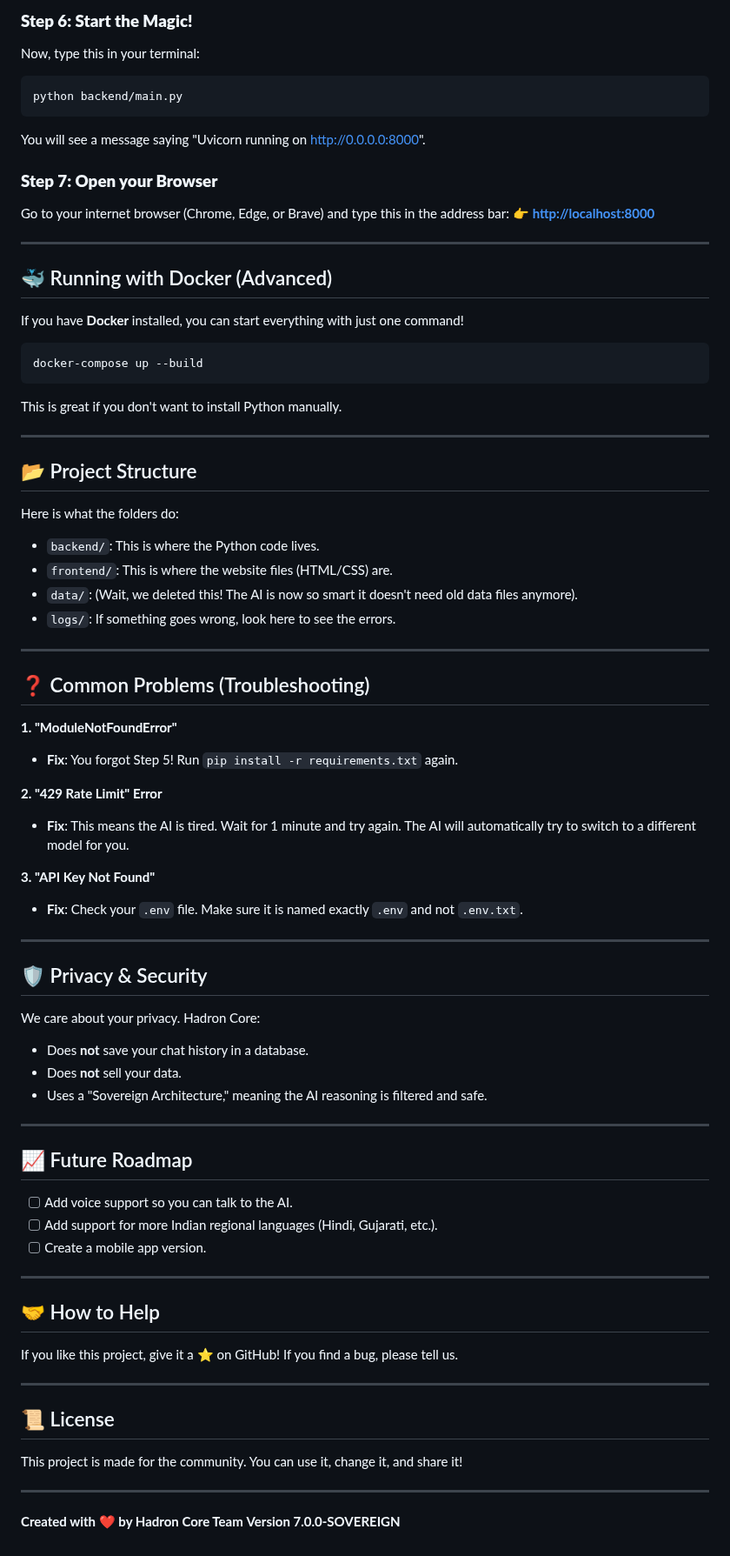
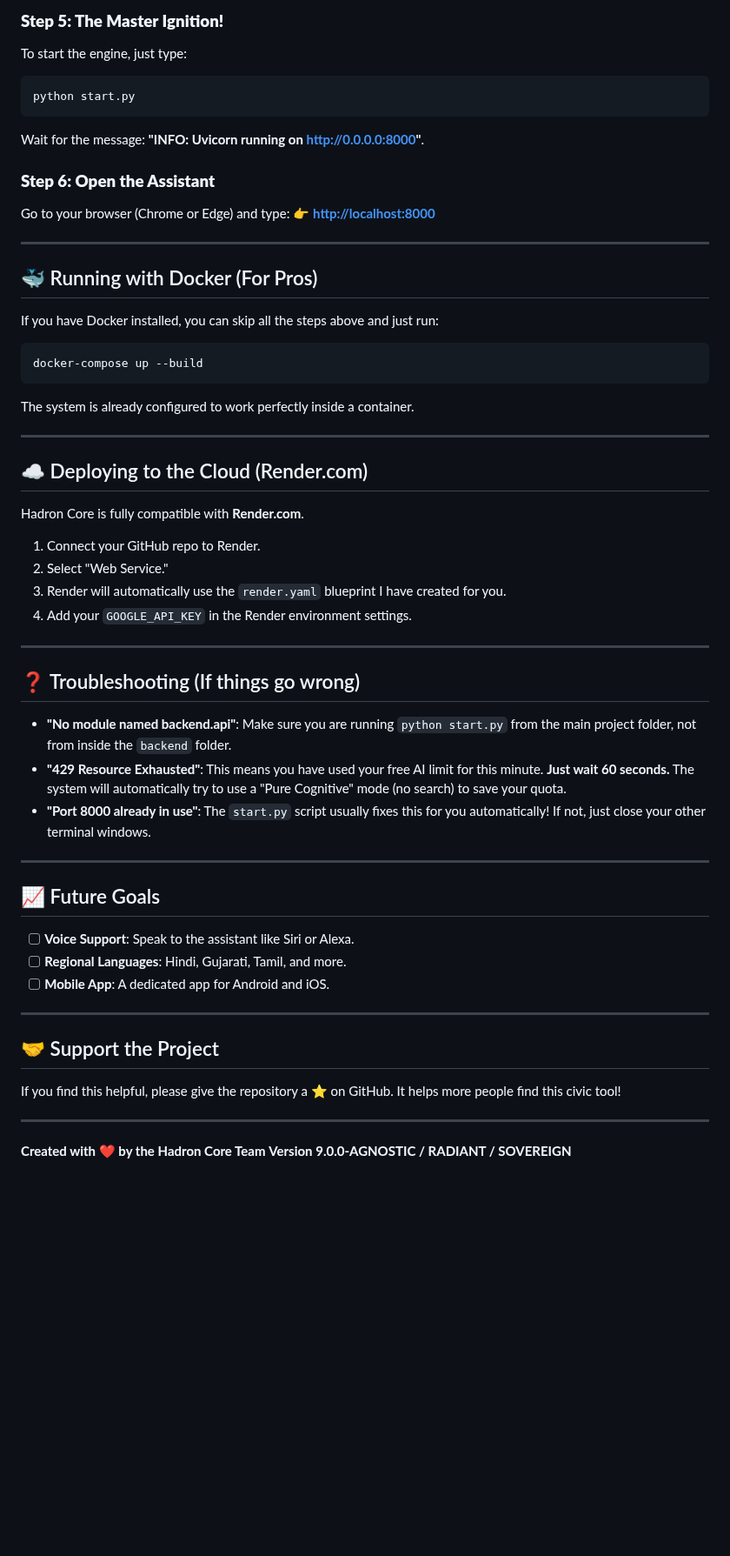
Before and after one commit to darshit-lagdhir/election-process-assistant, a Markdown page: README.md, the part around one of its changes. Shown at 87% size. Drawn GitHub-style; blank space fills up the shorter version.

````diff
--- a/README.md
+++ b/README.md
@@ -74,75 +71,56 @@ This tells your computer to download all the extra tools needed to run the AI.
 
-### **Step 6: Start the Magic!**
-Now, type this in your terminal:
+### **Step 5: The Master Ignition!**
+To start the engine, just type:
 ```bash
-python backend/main.py
+python start.py
 ```
-You will see a message saying "Uvicorn running on http://0.0.0.0:8000".
+Wait for the message: **"INFO: Uvicorn running on http://0.0.0.0:8000"**.
 
-### **Step 7: Open your Browser**
-Go to your internet browser (Chrome, Edge, or Brave) and type this in the address bar:
+### **Step 6: Open the Assistant**
+Go to your browser (Chrome or Edge) and type:
 👉 **[http://localhost:8000](http://localhost:8000)**
 
 ---
 
-## 🐳 Running with Docker (Advanced)
+## 🐳 Running with Docker (For Pros)
 
-If you have **Docker** installed, you can start everything with just one command!
+If you have Docker installed, you can skip all the steps above and just run:
 ```bash
 docker-compose up --build
 ```
-This is great if you don't want to install Python manually.
+The system is already configured to work perfectly inside a container.
 
 ---
 
-## 📂 Project Structure
+## ☁️ Deploying to the Cloud (Render.com)
 
-Here is what the folders do:
-*   `backend/`: This is where the Python code lives.
-*   `frontend/`: This is where the website files (HTML/CSS) are.
-*   `data/`: (Wait, we deleted this! The AI is now so smart it doesn't need old data files anymore).
-*   `logs/`: If something goes wrong, look here to see the errors.
+Hadron Core is fully compatible with **Render.com**.
+1.  Connect your GitHub repo to Render.
+2.  Select "Web Service."
+3.  Render will automatically use the `render.yaml` blueprint I have created for you.
+4.  Add your `GOOGLE_API_KEY` in the Render environment settings.
 
 ---
 
-## ❓ Common Problems (Troubleshooting)
+## ❓ Troubleshooting (If things go wrong)
 
-**1. "ModuleNotFoundError"**
-*   **Fix**: You forgot Step 5! Run `pip install -r requirements.txt` again.
-
-**2. "429 Rate Limit" Error**
-*   **Fix**: This means the AI is tired. Wait for 1 minute and try again. The AI will automatically try to switch to a different model for you.
-
-**3. "API Key Not Found"**
-*   **Fix**: Check your `.env` file. Make sure it is named exactly `.env` and not `.env.txt`.
+*   **"No module named backend.api"**: Make sure you are running `python start.py` from the main project folder, not from inside the `backend` folder.
+*   **"429 Resource Exhausted"**: This means you have used your free AI limit for this minute. **Just wait 60 seconds.** The system will automatically try to use a "Pure Cognitive" mode (no search) to save your quota.
+*   **"Port 8000 already in use"**: The `start.py` script usually fixes this for you automatically! If not, just close your other terminal windows.
 
 ---
 
-## 🛡️ Privacy & Security
+## 📈 Future Goals
 
-We care about your privacy. Hadron Core:
-*   Does **not** save your chat history in a database.
-*   Does **not** sell your data.
-*   Uses a "Sovereign Architecture," meaning the AI reasoning is filtered and safe.
+*   [ ] **Voice Support**: Speak to the assistant like Siri or Alexa.
+*   [ ] **Regional Languages**: Hindi, Gujarati, Tamil, and more.
+*   [ ] **Mobile App**: A dedicated app for Android and iOS.
 
 ---
 
-## 📈 Future Roadmap
-
-*   [ ] Add voice support so you can talk to the AI.
-*   [ ] Add support for more Indian regional languages (Hindi, Gujarati, etc.).
-*   [ ] Create a mobile app version.
+## 🤝 Support the Project
+If you find this helpful, please give the repository a ⭐️ on GitHub. It helps more people find this civic tool!
 
 ---
-
-## 🤝 How to Help
-If you like this project, give it a ⭐️ on GitHub! If you find a bug, please tell us.
-
----
-
-## 📜 License
-This project is made for the community. You can use it, change it, and share it!
-
----
-**Created with ❤️ by Hadron Core Team**
-**Version 7.0.0-SOVEREIGN**
+**Created with ❤️ by the Hadron Core Team**
+**Version 9.0.0-AGNOSTIC / RADIANT / SOVEREIGN**
````
Also changed, not shown: other parts of README.md (+44 -47 lines).
